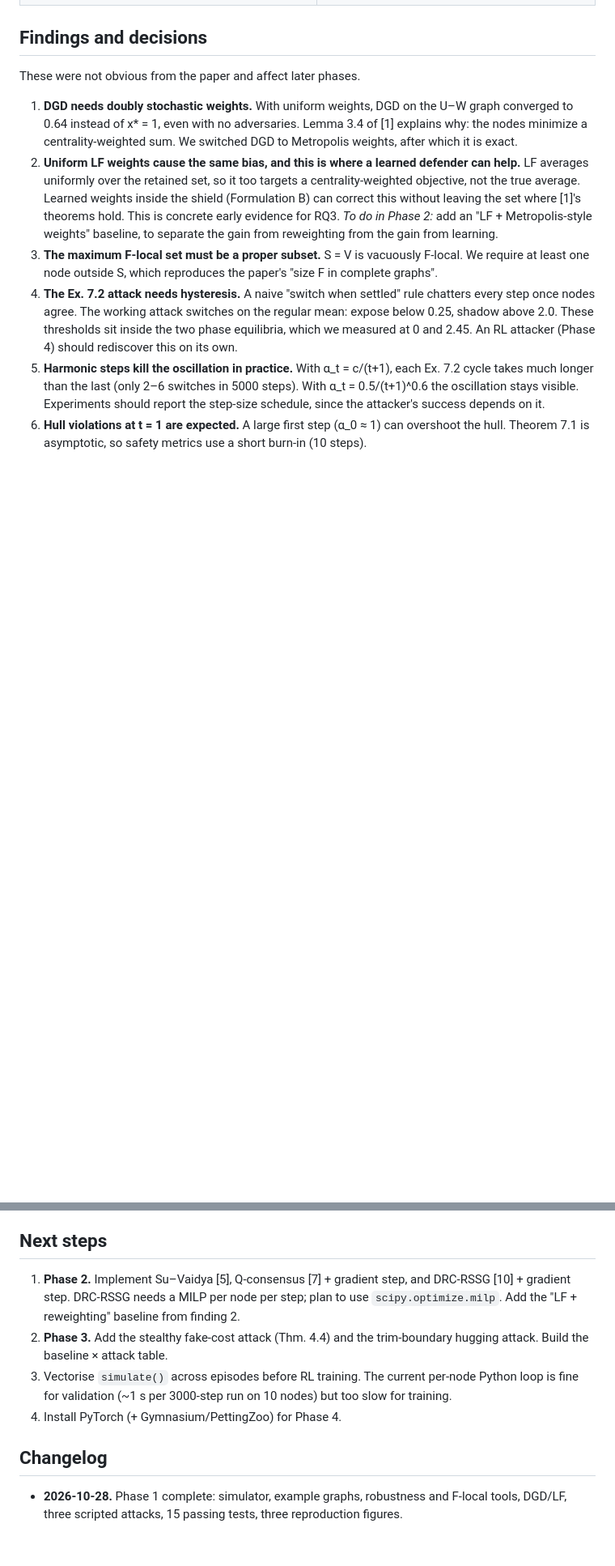
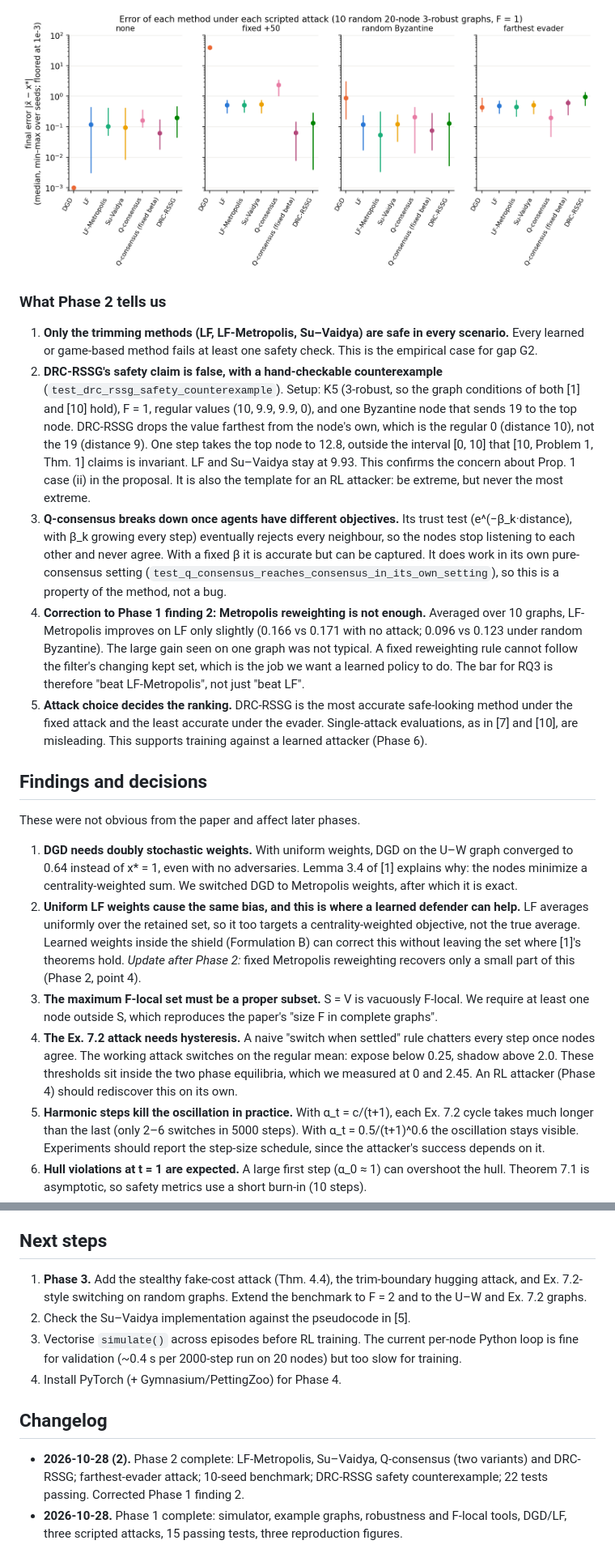
Before and after one commit to agniva22/Adv-Agent, a Markdown page: IMPLEMENTATION.md, 2 parts joined by grey strips. Shown at 81% size. Drawn GitHub-style; pictures changed too: results/phase2/errors.png (added); blank space fills up the shorter version.

```diff
--- a/IMPLEMENTATION.md
+++ b/IMPLEMENTATION.md
@@ -78,9 +113,19 @@ Figures:
+![Phase 2 errors](results/phase2/errors.png)
+
+### What Phase 2 tells us
+
+1. **Only the trimming methods (LF, LF-Metropolis, Su–Vaidya) are safe in every scenario.** Every learned or game-based method fails at least one safety check. This is the empirical case for gap G2.
+2. **DRC-RSSG's safety claim is false, with a hand-checkable counterexample** (`test_drc_rssg_safety_counterexample`). Setup: K5 (3-robust, so the graph conditions of both [1] and [10] hold), F = 1, regular values (10, 9.9, 9.9, 0), and one Byzantine node that sends 19 to the top node. DRC-RSSG drops the value farthest from the node's own, which is the regular 0 (distance 10), not the 19 (distance 9). One step takes the top node to 12.8, outside the interval [0, 10] that [10, Problem 1, Thm. 1] claims is invariant. LF and Su–Vaidya stay at 9.93. This confirms the concern about Prop. 1 case (ii) in the proposal. It is also the template for an RL attacker: be extreme, but never the most extreme.
+3. **Q-consensus breaks down once agents have different objectives.** Its trust test (e^(−β_k·distance), with β_k growing every step) eventually rejects every neighbour, so the nodes stop listening to each other and never agree. With a fixed β it is accurate but can be captured. It does work in its own pure-consensus setting (`test_q_consensus_reaches_consensus_in_its_own_setting`), so this is a property of the method, not a bug.
+4. **Correction to Phase 1 finding 2: Metropolis reweighting is not enough.** Averaged over 10 graphs, LF-Metropolis improves on LF only slightly (0.166 vs 0.171 with no attack; 0.096 vs 0.123 under random Byzantine). The large gain seen on one graph was not typical. A fixed reweighting rule cannot follow the filter's changing kept set, which is the job we want a learned policy to do. The bar for RQ3 is therefore "beat LF-Metropolis", not just "beat LF".
+5. **Attack choice decides the ranking.** DRC-RSSG is the most accurate safe-looking method under the fixed attack and the least accurate under the evader. Single-attack evaluations, as in [7] and [10], are misleading. This supports training against a learned attacker (Phase 6).
+
 ## Findings and decisions
 
 These were not obvious from the paper and affect later phases.
 
 1. **DGD needs doubly stochastic weights.** With uniform weights, DGD on the U–W graph converged to 0.64 instead of x* = 1, even with no adversaries. Lemma 3.4 of [1] explains why: the nodes minimize a centrality-weighted sum. We switched DGD to Metropolis weights, after which it is exact.
-2. **Uniform LF weights cause the same bias, and this is where a learned defender can help.** LF averages uniformly over the retained set, so it too targets a centrality-weighted objective, not the true average. Learned weights inside the shield (Formulation B) can correct this without leaving the set where [1]'s theorems hold. This is concrete early evidence for RQ3. *To do in Phase 2:* add an "LF + Metropolis-style weights" baseline, to separate the gain from reweighting from the gain from learning.
+2. **Uniform LF weights cause the same bias, and this is where a learned defender can help.** LF averages uniformly over the retained set, so it too targets a centrality-weighted objective, not the true average. Learned weights inside the shield (Formulation B) can correct this without leaving the set where [1]'s theorems hold. *Update after Phase 2:* fixed Metropolis reweighting recovers only a small part of this (Phase 2, point 4).
 3. **The maximum F-local set must be a proper subset.** S = V is vacuously F-local. We require at least one node outside S, which reproduces the paper's "size F in complete graphs".
 4. **The Ex. 7.2 attack needs hysteresis.** A naive "switch when settled" rule chatters every step once nodes agree. The working attack switches on the regular mean: expose below 0.25, shadow above 2.0. These thresholds sit inside the two phase equilibria, which we measured at 0 and 2.45. An RL attacker (Phase 4) should rediscover this on its own.
 5. **Harmonic steps kill the oscillation in practice.** With α_t = c/(t+1), each Ex. 7.2 cycle takes much longer than the last (only 2–6 switches in 5000 steps). With α_t = 0.5/(t+1)^0.6 the oscillation stays visible. Experiments should report the step-size schedule, since the attacker's success depends on it.
@@ -88,11 +133,12 @@ These were not obvious from the paper and affect later phases.
 
 ## Next steps
 
-1. **Phase 2.** Implement Su–Vaidya [5], Q-consensus [7] + gradient step, and DRC-RSSG [10] + gradient step. DRC-RSSG needs a MILP per node per step; plan to use `scipy.optimize.milp`. Add the "LF + reweighting" baseline from finding 2.
-2. **Phase 3.** Add the stealthy fake-cost attack (Thm. 4.4) and the trim-boundary hugging attack. Build the baseline × attack table.
-3. Vectorise `simulate()` across episodes before RL training. The current per-node Python loop is fine for validation (~1 s per 3000-step run on 10 nodes) but too slow for training.
+1. **Phase 3.** Add the stealthy fake-cost attack (Thm. 4.4), the trim-boundary hugging attack, and Ex. 7.2-style switching on random graphs. Extend the benchmark to F = 2 and to the U–W and Ex. 7.2 graphs.
+2. Check the Su–Vaidya implementation against the pseudocode in [5].
+3. Vectorise `simulate()` across episodes before RL training. The current per-node Python loop is fine for validation (~0.4 s per 2000-step run on 20 nodes) but too slow for training.
 4. Install PyTorch (+ Gymnasium/PettingZoo) for Phase 4.
 
 ## Changelog
 
+- **2026-10-28 (2).** Phase 2 complete: LF-Metropolis, Su–Vaidya, Q-consensus (two variants) and DRC-RSSG; farthest-evader attack; 10-seed benchmark; DRC-RSSG safety counterexample; 22 tests passing. Corrected Phase 1 finding 2.
 - **2026-10-28.** Phase 1 complete: simulator, example graphs, robustness and F-local tools, DGD/LF, three scripted attacks, 15 passing tests, three reproduction figures.
```
Also changed, not shown: other parts of IMPLEMENTATION.md (+38 -3 lines), results/phase2/table.md (added, +51 -0 lines), 6 other files.
